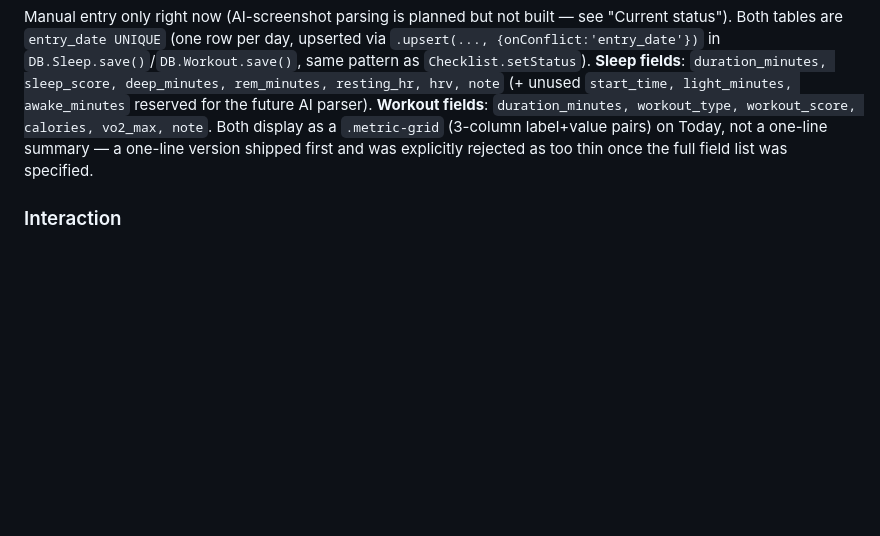
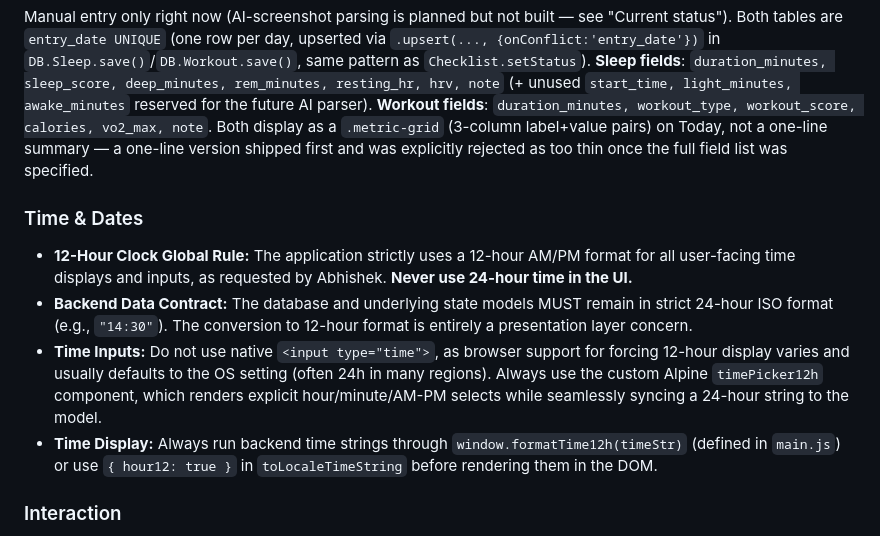
Before and after one commit to Abhishek-POSdesign/POS-Atlas, a Markdown page: handover-docs/CLAUDE.md, the part around the change. Drawn GitHub-style; blank space fills up the shorter version.

```diff
--- a/handover-docs/CLAUDE.md
+++ b/handover-docs/CLAUDE.md
@@ -186,6 +186,12 @@ Real feature, not just a UI treatment. `atlas_targets` rows with `kind='streak'`
 ### Sleep & Workout tracking (added Phase 2, migrations 007/009/011)
 Manual entry only right now (AI-screenshot parsing is planned but not built — see "Current status"). Both tables are `entry_date UNIQUE` (one row per day, upserted via `.upsert(..., {onConflict:'entry_date'})` in `DB.Sleep.save()`/`DB.Workout.save()`, same pattern as `Checklist.setStatus`). **Sleep fields**: `duration_minutes, sleep_score, deep_minutes, rem_minutes, resting_hr, hrv, note` (+ unused `start_time, light_minutes, awake_minutes` reserved for the future AI parser). **Workout fields**: `duration_minutes, workout_type, workout_score, calories, vo2_max, note`. Both display as a `.metric-grid` (3-column label+value pairs) on Today, not a one-line summary — a one-line version shipped first and was explicitly rejected as too thin once the full field list was specified.
 
+### Time & Dates
+- **12-Hour Clock Global Rule:** The application strictly uses a 12-hour AM/PM format for all user-facing time displays and inputs, as requested by Abhishek. **Never use 24-hour time in the UI.**
+- **Backend Data Contract:** The database and underlying state models MUST remain in strict 24-hour ISO format (e.g., `"14:30"`). The conversion to 12-hour format is entirely a presentation layer concern.
+- **Time Inputs:** Do not use native `<input type="time">`, as browser support for forcing 12-hour display varies and usually defaults to the OS setting (often 24h in many regions). Always use the custom Alpine `timePicker12h` component, which renders explicit hour/minute/AM-PM selects while seamlessly syncing a 24-hour string to the model.
+- **Time Display:** Always run backend time strings through `window.formatTime12h(timeStr)` (defined in `main.js`) or use `{ hour12: true }` in `toLocaleTimeString` before rendering them in the DOM.
+
 ### Interaction
 - Hover on any meaningful surface: lift `-2px`, surface brightens to `--surface-1-hover`, border to `--border-hover`, shadow to `--shadow-card-hover`, monogram chip more saturated, "Open →" cue slides in.
 - Active/selected: stronger surface tone or hairline accent underline. Never a colored glow.
```
Also changed, not shown: handover-docs/CHANGELOG.md (+12 -0 lines).
